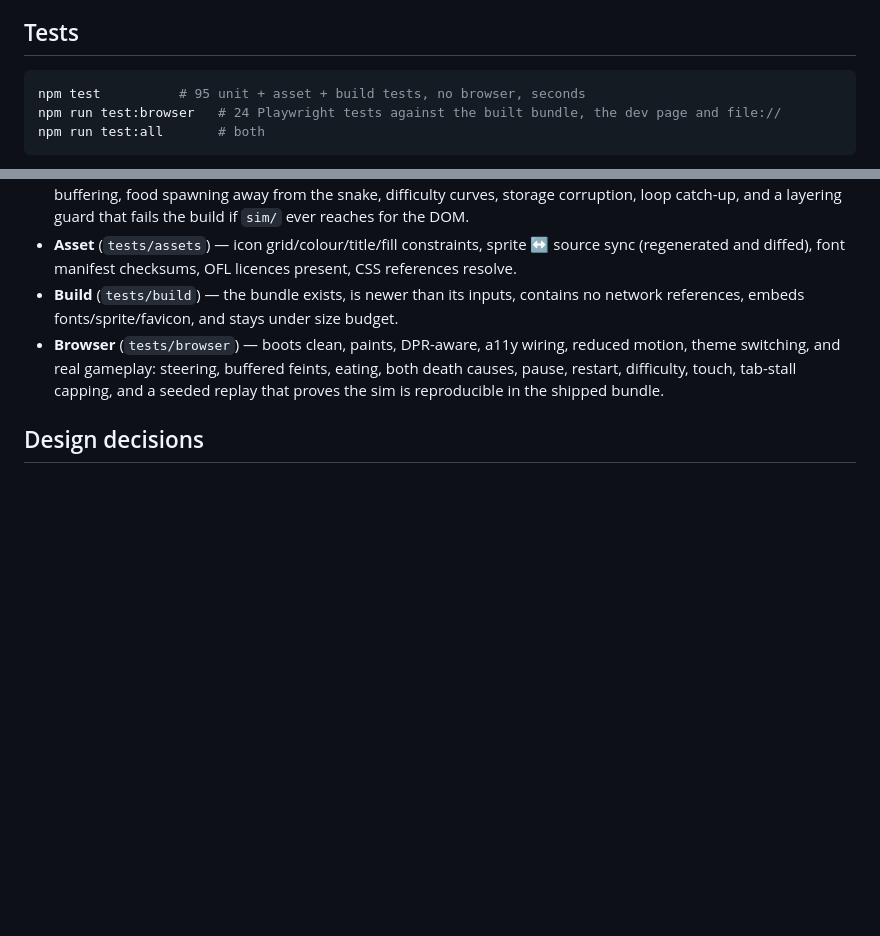
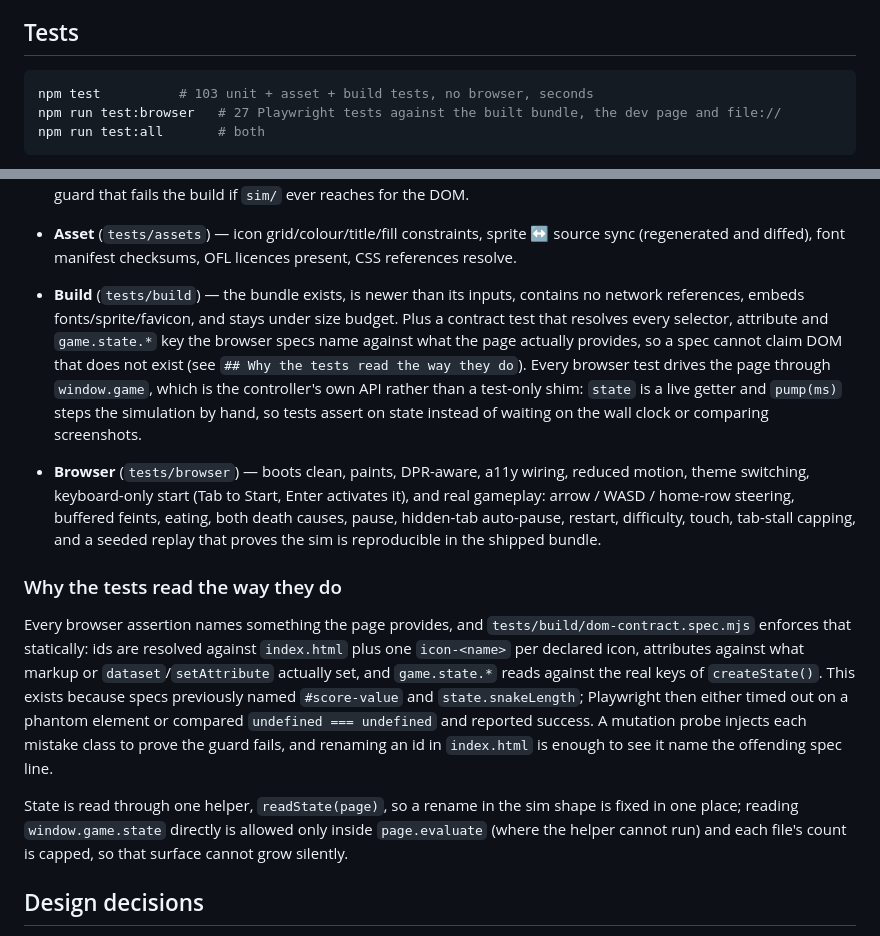
Before and after one commit to smoki99/vibecode-snake-game, a Markdown page: README.md, 2 parts joined by grey strips. Drawn GitHub-style; blank space fills up the shorter version.

````diff
--- a/README.md
+++ b/README.md
@@ -79,8 +79,8 @@ generated into `dist/brand/` for the contexts that require a bitmap.
 ## Tests
 
 ```bash
-npm test          # 95 unit + asset + build tests, no browser, seconds
-npm run test:browser   # 24 Playwright tests against the built bundle, the dev page and file://
+npm test          # 103 unit + asset + build tests, no browser, seconds
+npm run test:browser   # 27 Playwright tests against the built bundle, the dev page and file://
 npm run test:all       # both
 ```
 
@@ -105,11 +105,34 @@ the key arrived and was processed, without excusing any behaviour the assertions
 - **Asset** (`tests/assets`) — icon grid/colour/title/fill constraints, sprite ↔ source sync
   (regenerated and diffed), font manifest checksums, OFL licences present, CSS references resolve.
 - **Build** (`tests/build`) — the bundle exists, is newer than its inputs, contains no network
-  references, embeds fonts/sprite/favicon, and stays under size budget.
+  references, embeds fonts/sprite/favicon, and stays under size budget. Plus a contract test that
+  resolves every selector, attribute and `game.state.*` key the browser specs name against what the
+  page actually provides, so a spec cannot claim DOM that does not exist (see `## Why the tests read
+  the way they do`).
+Every browser test drives the page through `window.game`, which is the controller's own API rather
+than a test-only shim: `state` is a live getter and `pump(ms)` steps the simulation by hand, so tests
+assert on state instead of waiting on the wall clock or comparing screenshots.
+
 - **Browser** (`tests/browser`) — boots clean, paints, DPR-aware, a11y wiring, reduced motion,
-  theme switching, and real gameplay: steering, buffered feints, eating, both death causes, pause,
+  theme switching, keyboard-only start (Tab to Start, Enter activates it), and real gameplay: arrow /
+  WASD / home-row steering, buffered feints, eating, both death causes, pause, hidden-tab auto-pause,
   restart, difficulty, touch, tab-stall capping, and a seeded replay that proves the sim is
   reproducible in the shipped bundle.
+
+### Why the tests read the way they do
+
+Every browser assertion names something the page provides, and `tests/build/dom-contract.spec.mjs`
+enforces that statically: ids are resolved against `index.html` plus one `icon-<name>` per declared
+icon, attributes against what markup or `dataset`/`setAttribute` actually set, and `game.state.*`
+reads against the real keys of `createState()`. This exists because specs previously named
+`#score-value` and `state.snakeLength`; Playwright then either timed out on a phantom element or
+compared `undefined === undefined` and reported success. A mutation probe injects each mistake class
+to prove the guard fails, and renaming an id in `index.html` is enough to see it name the offending
+spec line.
+
+State is read through one helper, `readState(page)`, so a rename in the sim shape is fixed in one
+place; reading `window.game.state` directly is allowed only inside `page.evaluate` (where the helper
+cannot run) and each file's count is capped, so that surface cannot grow silently.
 
 ## Design decisions
 
````
Also changed, not shown: SPEC.md (+13 -5 lines).
